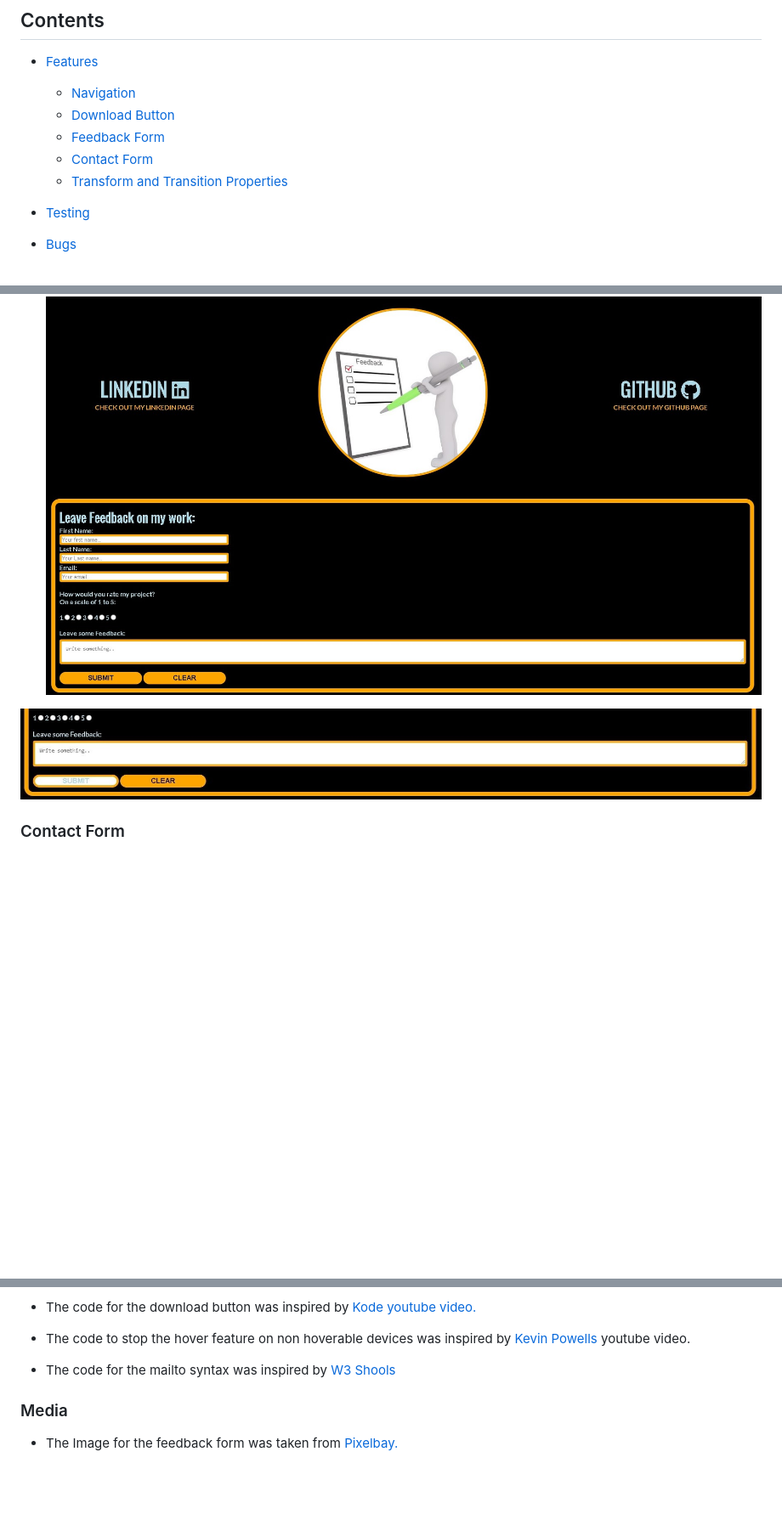
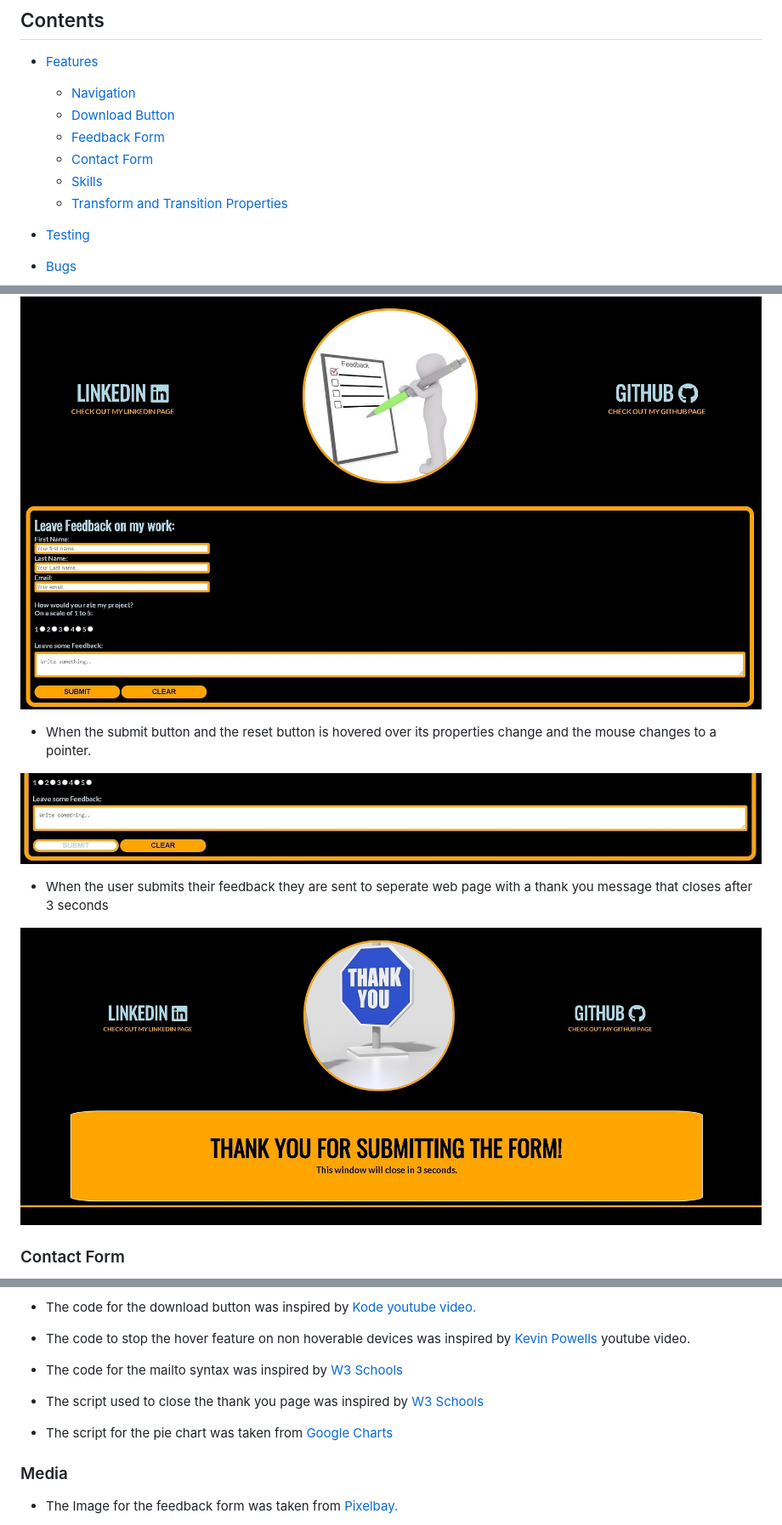
Before and after one commit to DiarmuidSheeran/Personal-Profile, a Markdown page: README.md, 3 parts joined by grey strips. Shown: that part at 85% size. GitHub-like rendering; pictures changed too: documentation/thank-you.jpg (added); blank space fills up the shorter version.

```diff
--- a/README.md
+++ b/README.md
@@ -15,6 +15,7 @@ It will also give the user an oppertunity to leave feedback to help me improve m
   * [Download Button](#Download-Button)
   * [Feedback Form](#Feedback-Form)
   * [Contact Form](#Contact-Form)
+  * [Skills](#Skills)
   * [Transform and Transition Properties](#Transform-and-Transition-Properties)
 
 * [Testing](#Testing)
@@ -79,6 +86,12 @@ It will also give the user an oppertunity to leave feedback to help me improve m
 ![picture of feedback form](documentation/feedback.jpg)
 
+* When the submit button and the reset button is hovered over its properties change and the mouse changes to a pointer.
+
 ![picture of submit button highlighted](documentation/feedback-hover.jpg)
+
+* When the user submits their feedback they are sent to seperate web page with a thank you message that closes after 3 seconds
+
+![picture of thank you page](documentation/thank-you.jpg)
 
 ### Contact Form
 
@@ -180,7 +202,11 @@ It will also give the user an oppertunity to leave feedback to help me improve m
 
 * The code to stop the hover feature on non hoverable devices was inspired by [Kevin Powells](https://www.youtube.com/watch?v=uuluAyw9AI0&t=347s) youtube video.
 
-* The code for the mailto syntax was inspired by [W3 Shools](https://www.w3schools.com/tags/tryit.asp?filename=tryhtml_link_mailto)
+* The code for the mailto syntax was inspired by [W3 Schools](https://www.w3schools.com/tags/tryit.asp?filename=tryhtml_link_mailto)
+
+* The script used to close the thank you page was inspired by [W3 Schools](https://www.w3schools.com/jsref/met_win_settimeout.asp)
+
+* The script for the pie chart was taken from [Google Charts](https://developers-dot-devsite-v2-prod.appspot.com/chart/interactive/docs/gallery/piechart.html)
 
 ### Media
 * The Image for the feedback form was taken from [Pixelbay.](https://pixabay.com/illustrations/fax-white-male-3d-model-isolated-1889009/)
```
Also changed, not shown: other parts of README.md (+19 -4 lines), documentation/footer-navigation.jpg (deleted), documentation/footer.jpg (added), documentation/header-navigation.jpg (deleted), documentation/navigation.jpg (added), documentation/skills.jpg (added).
